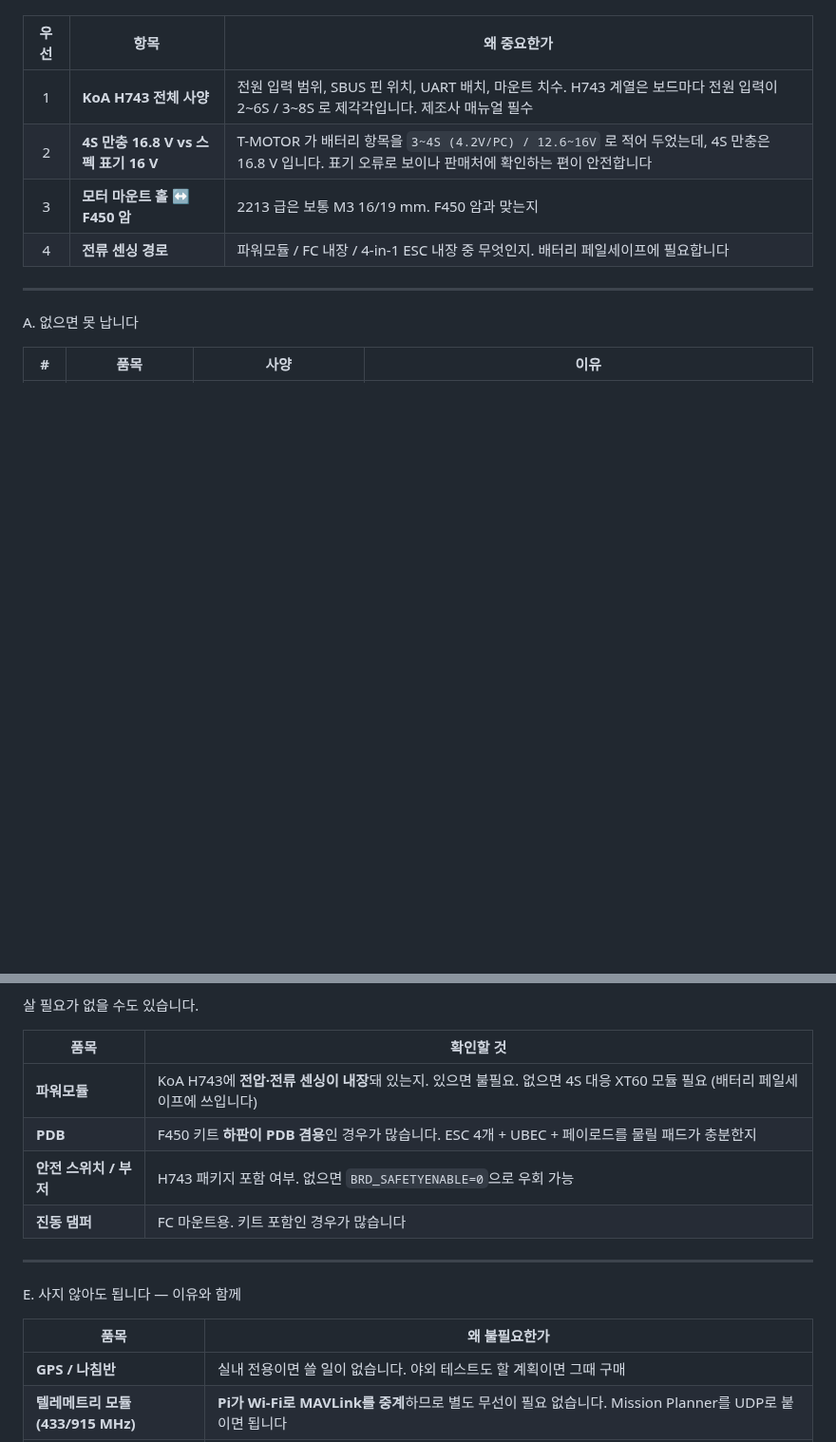
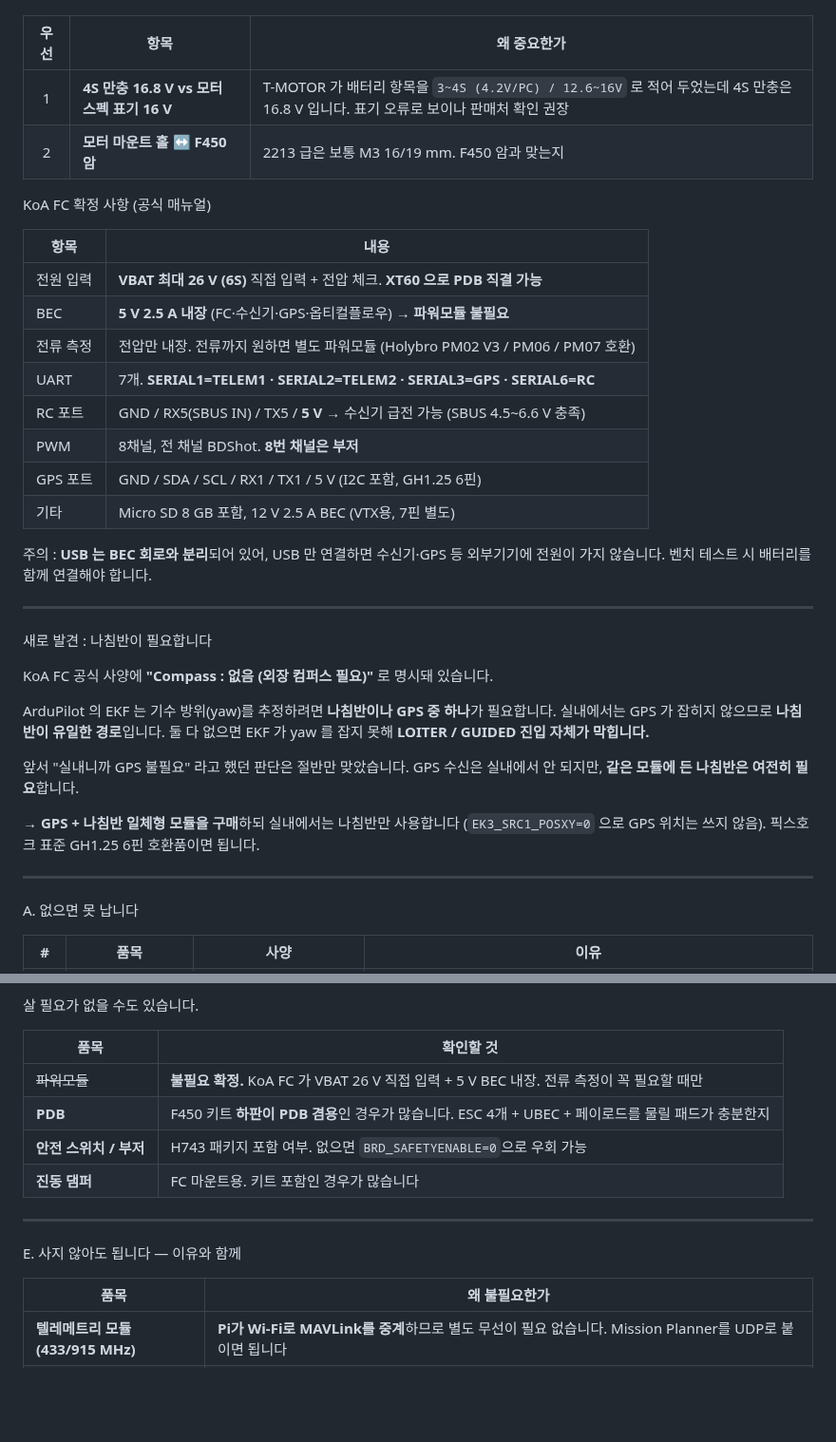
Before and after one commit to kennykimtang/shepherdron, a Markdown page: PURCHASE.md, 2 parts joined by grey strips. Shown at 95% size. Drawn GitHub-style; blank space fills up the shorter version.

```diff
--- a/PURCHASE.md
+++ b/PURCHASE.md
@@ -56,10 +56,40 @@
 
 | 우선 | 항목 | 왜 중요한가 |
 |:-:|---|---|
-| 1 | **KoA H743 전체 사양** | 전원 입력 범위, SBUS 핀 위치, UART 배치, 마운트 치수. H743 계열은 보드마다 전원 입력이 2~6S / 3~8S 로 제각각입니다. 제조사 매뉴얼 필수 |
-| 2 | **4S 만충 16.8 V vs 스펙 표기 16 V** | T-MOTOR 가 배터리 항목을 `3~4S (4.2V/PC) / 12.6~16V` 로 적어 두었는데, 4S 만충은 16.8 V 입니다. 표기 오류로 보이나 판매처에 확인하는 편이 안전합니다 |
-| 3 | **모터 마운트 홀 ↔ F450 암** | 2213 급은 보통 M3 16/19 mm. F450 암과 맞는지 |
-| 4 | **전류 센싱 경로** | 파워모듈 / FC 내장 / 4-in-1 ESC 내장 중 무엇인지. 배터리 페일세이프에 필요합니다 |
+| 1 | **4S 만충 16.8 V vs 모터 스펙 표기 16 V** | T-MOTOR 가 배터리 항목을 `3~4S (4.2V/PC) / 12.6~16V` 로 적어 두었는데 4S 만충은 16.8 V 입니다. 표기 오류로 보이나 판매처 확인 권장 |
+| 2 | **모터 마운트 홀 ↔ F450 암** | 2213 급은 보통 M3 16/19 mm. F450 암과 맞는지 |
+
+KoA FC 확정 사항 (공식 매뉴얼)
+
+| 항목 | 내용 |
+|---|---|
+| 전원 입력 | **VBAT 최대 26 V (6S)** 직접 입력 + 전압 체크. **XT60 으로 PDB 직결 가능** |
+| BEC | **5 V 2.5 A 내장** (FC·수신기·GPS·옵티컬플로우) → **파워모듈 불필요** |
+| 전류 측정 | 전압만 내장. 전류까지 원하면 별도 파워모듈 (Holybro PM02 V3 / PM06 / PM07 호환) |
+| UART | 7개. **SERIAL1=TELEM1 · SERIAL2=TELEM2 · SERIAL3=GPS · SERIAL6=RC** |
+| RC 포트 | GND / RX5(SBUS IN) / TX5 / **5 V** → 수신기 급전 가능 (SBUS 4.5~6.6 V 충족) |
+| PWM | 8채널, 전 채널 BDShot. **8번 채널은 부저** |
+| GPS 포트 | GND / SDA / SCL / RX1 / TX1 / 5 V (I2C 포함, GH1.25 6핀) |
+| 기타 | Micro SD 8 GB 포함, 12 V 2.5 A BEC (VTX용, 7핀 별도) |
+
+주의 : **USB 는 BEC 회로와 분리**되어 있어, USB 만 연결하면 수신기·GPS 등
+외부기기에 전원이 가지 않습니다. 벤치 테스트 시 배터리를 함께 연결해야 합니다.
+
+---
+
+새로 발견 : 나침반이 필요합니다
+
+KoA FC 공식 사양에 **"Compass : 없음 (외장 컴퍼스 필요)"** 로 명시돼 있습니다.
+
+ArduPilot 의 EKF 는 기수 방위(yaw)를 추정하려면 **나침반이나 GPS 중 하나**가
+필요합니다. 실내에서는 GPS 가 잡히지 않으므로 **나침반이 유일한 경로**입니다.
+둘 다 없으면 EKF 가 yaw 를 잡지 못해 **LOITER / GUIDED 진입 자체가 막힙니다.**
+
+앞서 "실내니까 GPS 불필요" 라고 했던 판단은 절반만 맞았습니다. GPS 수신은
+실내에서 안 되지만, **같은 모듈에 든 나침반은 여전히 필요**합니다.
+
+→ **GPS + 나침반 일체형 모듈을 구매**하되 실내에서는 나침반만 사용합니다
+(`EK3_SRC1_POSXY=0` 으로 GPS 위치는 쓰지 않음). 픽스호크 표준 GH1.25 6핀 호환품이면 됩니다.
 
 ---
 
@@ -107,7 +137,7 @@ D. 먼저 확인하고 사세요
 
 | 품목 | 확인할 것 |
 |---|---|
-| **파워모듈** | KoA H743에 **전압·전류 센싱이 내장**돼 있는지. 있으면 불필요. 없으면 4S 대응 XT60 모듈 필요 (배터리 페일세이프에 쓰입니다) |
+| ~~파워모듈~~ | **불필요 확정.** KoA FC 가 VBAT 26 V 직접 입력 + 5 V BEC 내장. 전류 측정이 꼭 필요할 때만 |
 | **PDB** | F450 키트 **하판이 PDB 겸용**인 경우가 많습니다. ESC 4개 + UBEC + 페이로드를 물릴 패드가 충분한지 |
 | **안전 스위치 / 부저** | H743 패키지 포함 여부. 없으면 `BRD_SAFETYENABLE=0`으로 우회 가능 |
 | **진동 댐퍼** | FC 마운트용. 키트 포함인 경우가 많습니다 |
@@ -118,7 +148,6 @@ E. 사지 않아도 됩니다 — 이유와 함께
 
 | 품목 | 왜 불필요한가 |
 |---|---|
-| **GPS / 나침반** | 실내 전용이면 쓸 일이 없습니다. 야외 테스트도 할 계획이면 그때 구매 |
 | **텔레메트리 모듈 (433/915 MHz)** | **Pi가 Wi-Fi로 MAVLink를 중계**하므로 별도 무선이 필요 없습니다. Mission Planner를 UDP로 붙이면 됩니다 |
 | **Pi 쿨링 팬** | YOLO를 **노트북이 돌리므로** Pi는 카메라 캡처 + MJPEG 인코딩 + I/O만 합니다. **히트싱크로 충분**합니다 (히트싱크는 저가라 같이 사도 무방) |
 | **고성능 컴퓨팅 보드 (젯슨 등)** | 연산이 지상으로 갔습니다. Pi 4로 충분합니다 |
```
Also changed, not shown: HARDWARE_SPEC.md (+16 -9 lines), WIRING.md (+42 -6 lines), shepherdron_wiring_diagram.png, 1 other file.
